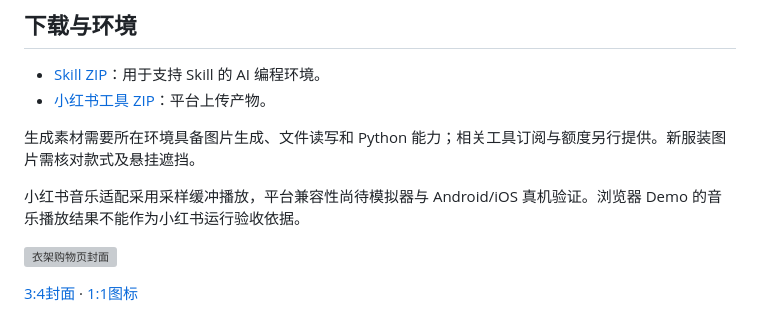
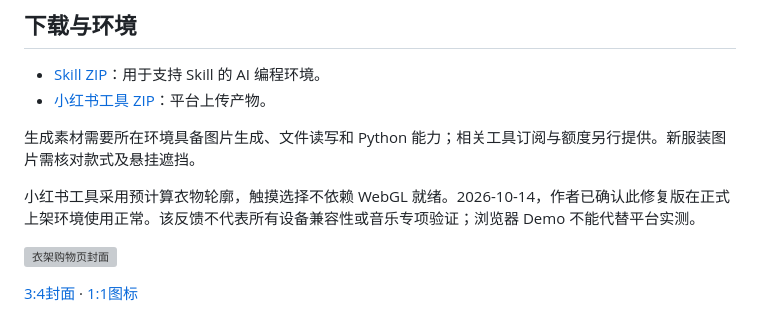
Before and after one commit to vivilin826/hanger-shopping-page, a Markdown page: README.md, the part around the change. Rendered like a GitHub page; grey boxes are pictures that could not be loaded.

Commit message:
Record confirmed published-environment touch behavior

```diff
--- a/README.md
+++ b/README.md
@@ -75,7 +75,7 @@ slogan：慢慢挑选喜欢的那一件
 
 生成素材需要所在环境具备图片生成、文件读写和 Python 能力；相关工具订阅与额度另行提供。新服装图片需核对款式及悬挂遮挡。
 
-小红书音乐适配采用采样缓冲播放，平台兼容性尚待模拟器与 Android/iOS 真机验证。浏览器 Demo 的音乐播放结果不能作为小红书运行验收依据。
+小红书工具采用预计算衣物轮廓，触摸选择不依赖 WebGL 就绪。2026-10-14，作者已确认此修复版在正式上架环境使用正常。该反馈不代表所有设备兼容性或音乐专项验证；浏览器 Demo 不能代替平台实测。
 
 ![衣架购物页封面](docs/原页面封面-3比4-居中排版.png)
 
```
